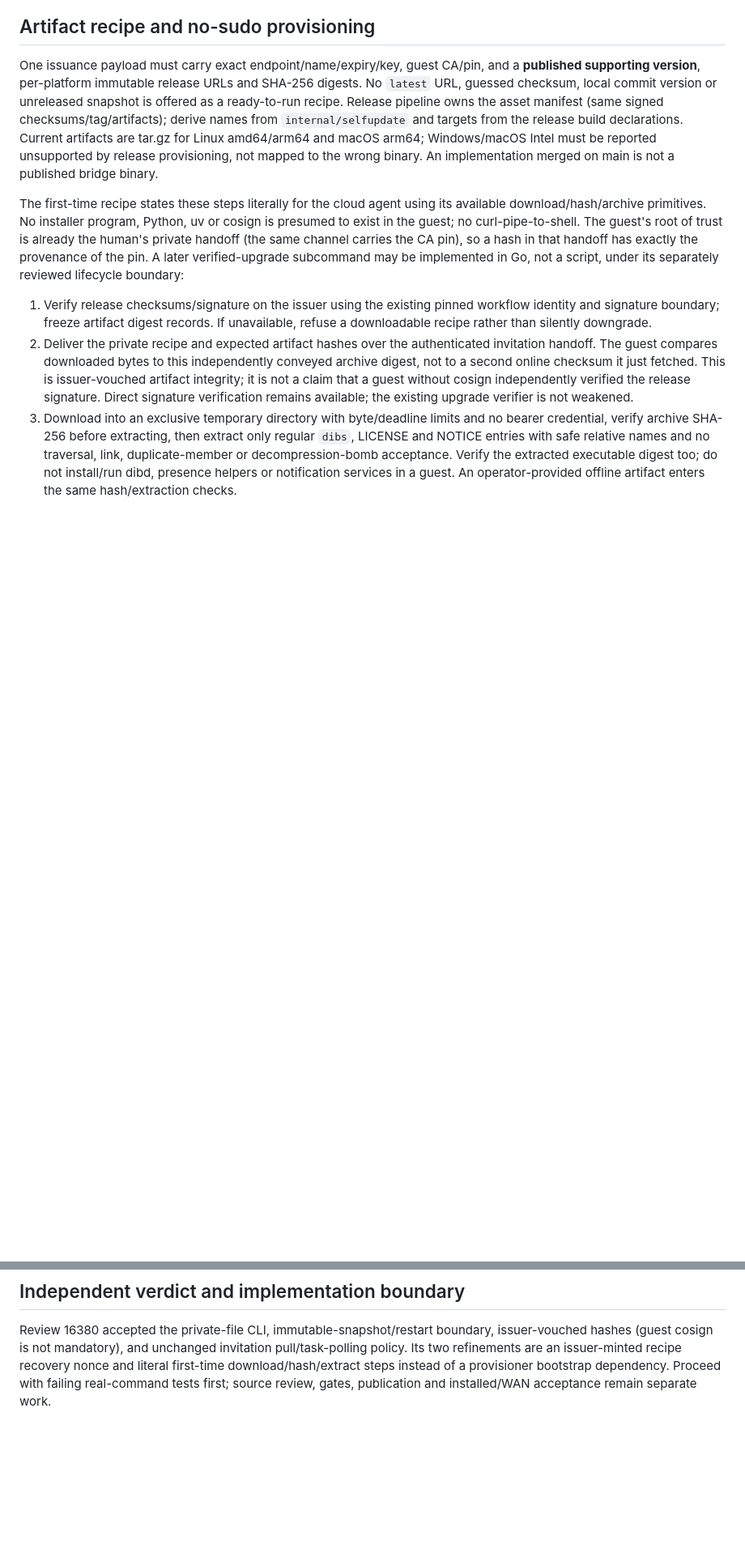
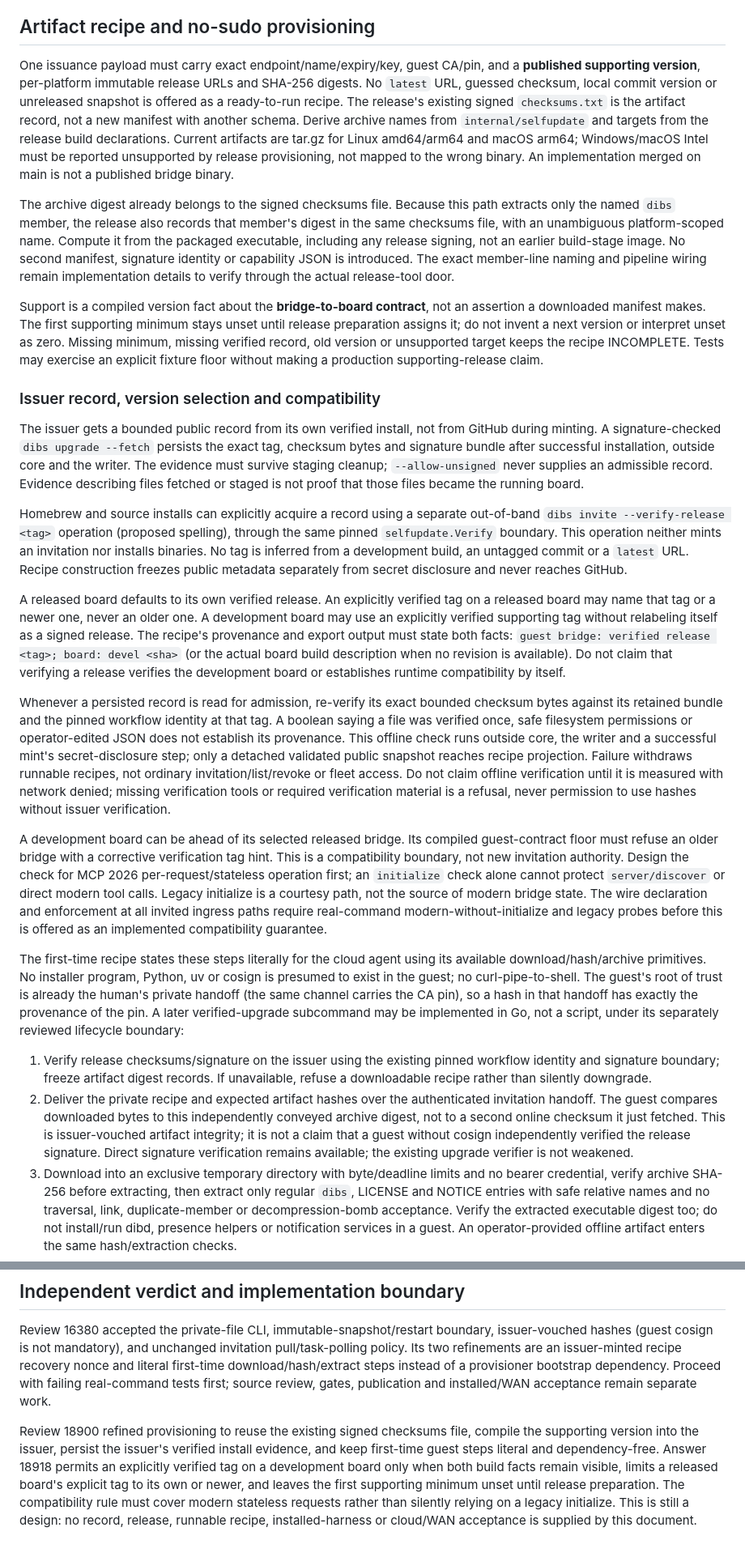
Before and after one commit to Agenxy/dibs, a Markdown page: docs/GUEST-BRIDGE-DESIGN.md, 2 parts joined by grey strips. Shown at 81% size. Rendered like a GitHub page; blank space fills up the shorter version.

Commit message:
docs: settle verified guest release and development board boundaries

```diff
--- a/docs/GUEST-BRIDGE-DESIGN.md
+++ b/docs/GUEST-BRIDGE-DESIGN.md
@@ -276,12 +277,74 @@ task retention and durable board replay are not replaced by a bridge cache.
 One issuance payload must carry exact endpoint/name/expiry/key, guest CA/pin,
 and a **published supporting version**, per-platform immutable release URLs
 and SHA-256 digests. No `latest` URL, guessed checksum, local commit version or
-unreleased snapshot is offered as a ready-to-run recipe. Release pipeline owns
-the asset manifest (same signed checksums/tag/artifacts); derive names from
+unreleased snapshot is offered as a ready-to-run recipe. The release's existing
+signed `checksums.txt` is the artifact record, not a new manifest with another
+schema. Derive archive names from
 `internal/selfupdate` and targets from the release build declarations. Current
 artifacts are tar.gz for Linux amd64/arm64 and macOS arm64; Windows/macOS Intel
 must be reported unsupported by release provisioning, not mapped to the wrong
 binary. An implementation merged on main is not a published bridge binary.
+
+The archive digest already belongs to the signed checksums file. Because this
+path extracts only the named `dibs` member, the release also records that
+member's digest in the same checksums file, with an unambiguous platform-scoped
+name. Compute it from the packaged executable, including any release signing,
+not an earlier build-stage image. No second manifest, signature identity or
+capability JSON is introduced. The exact member-line naming and pipeline wiring
+remain implementation details to verify through the actual release-tool door.
+
+Support is a compiled version fact about the **bridge-to-board contract**, not
+an assertion a downloaded manifest makes. The first supporting minimum stays
+unset until release preparation assigns it; do not invent a next version or
+interpret unset as zero. Missing minimum, missing verified record, old version
+or unsupported target keeps the recipe INCOMPLETE. Tests may exercise an
+explicit fixture floor without making a production supporting-release claim.
+
+### Issuer record, version selection and compatibility
+
+The issuer gets a bounded public record from its own verified install, not from
+GitHub during minting. A signature-checked `dibs upgrade --fetch` persists the
+exact tag, checksum bytes and signature bundle after successful installation,
+outside core and the writer. The evidence must survive staging cleanup;
+`--allow-unsigned` never supplies an admissible record. Evidence describing
+files fetched or staged is not proof that those files became the running board.
+
+Homebrew and source installs can explicitly acquire a record using a separate
+out-of-band `dibs invite --verify-release <tag>` operation (proposed spelling),
+through the same pinned `selfupdate.Verify` boundary. This operation neither
+mints an invitation nor installs binaries. No tag is inferred from a development
+build, an untagged commit or a `latest` URL. Recipe construction freezes public
+metadata separately from secret disclosure and never reaches GitHub.
+
+A released board defaults to its own verified release. An explicitly verified
+tag on a released board may name that tag or a newer one, never an older one.
+A development board may use an explicitly verified supporting tag without
+relabeling itself as a signed release. The recipe's provenance and export output
+must state both facts: `guest bridge: verified release <tag>; board: devel <sha>`
+(or the actual board build description when no revision is available). Do not
+claim that verifying a release verifies the development board or establishes
+runtime compatibility by itself.
+
+Whenever a persisted record is read for admission, re-verify its exact bounded
+checksum bytes against its retained bundle and the pinned workflow identity at
+that tag. A boolean saying a file was verified once, safe filesystem permissions
+or operator-edited JSON does not establish its provenance. This offline check
+runs outside core, the writer and a successful mint's secret-disclosure step;
+only a detached validated public snapshot reaches recipe projection. Failure
+withdraws runnable recipes, not ordinary invitation/list/revoke or fleet access.
+Do not claim offline verification until it is measured with network denied;
+missing verification tools or required verification material is a refusal,
+never permission to use hashes without issuer verification.
+
+A development board can be ahead of its selected released bridge. Its compiled
+guest-contract floor must refuse an older bridge with a corrective verification
+tag hint. This is a compatibility boundary, not new invitation authority. Design
+the check for MCP 2026 per-request/stateless operation first; an `initialize`
+check alone cannot protect `server/discover` or direct modern tool calls.
+Legacy initialize is a courtesy path, not the source of modern bridge state.
+The wire declaration and enforcement at all invited ingress paths require
+real-command modern-without-initialize and legacy probes before this is offered
+as an implemented compatibility guarantee.
 
 The first-time recipe states these steps literally for the cloud agent using its
 available download/hash/archive primitives. No installer program, Python, uv or
@@ -390,3 +458,14 @@ pull/task-polling policy. Its two refinements are an issuer-minted recipe recove
 nonce and literal first-time download/hash/extract steps instead of a provisioner
 bootstrap dependency. Proceed with failing real-command tests first; source
 review, gates, publication and installed/WAN acceptance remain separate work.
+
+Review 18900 refined provisioning to reuse the existing signed checksums file,
+compile the supporting version into the issuer, persist the issuer's verified
+install evidence, and keep first-time guest steps literal and dependency-free.
+Answer 18918 permits an explicitly verified tag on a development board only
+when both build facts remain visible, limits a released board's explicit tag
+to its own or newer, and leaves the first supporting minimum unset until release
+preparation. The compatibility rule must cover modern stateless requests rather
+than silently relying on a legacy initialize. This is still a design: no record,
+release, runnable recipe, installed-harness or cloud/WAN acceptance is supplied
+by this document.
```
Also changed, not shown: other parts of docs/GUEST-BRIDGE-DESIGN.md (+11 -5 lines).
